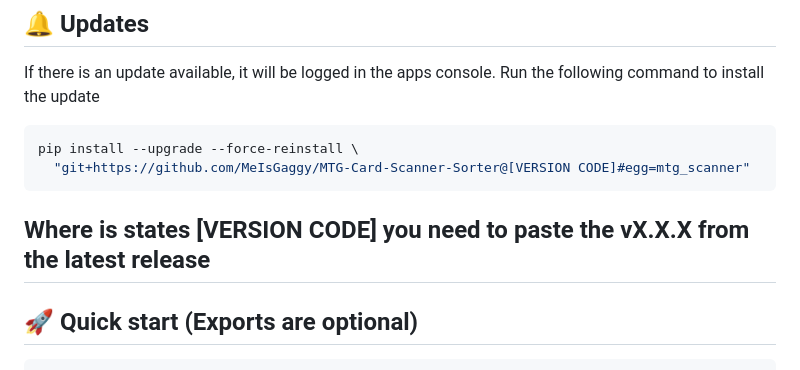
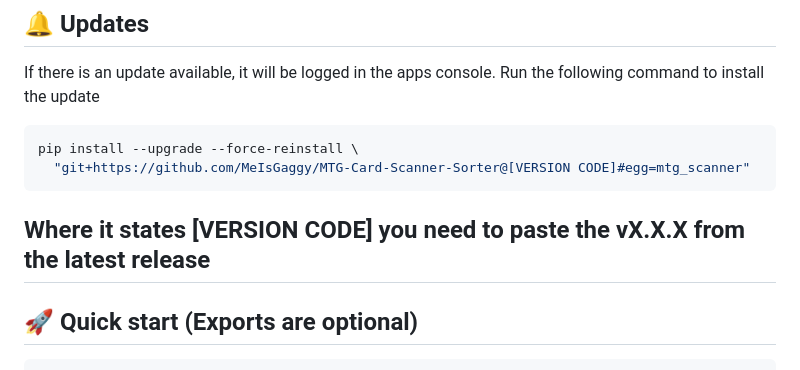
Before and after one commit to MeIsGaggy/MTG-Card-Scanner-Sorter, a Markdown page: README.md, the part around the change. Drawn GitHub-style.

Commit message:
REAME typo

````diff
--- a/README.md
+++ b/README.md
@@ -65,7 +65,7 @@ If there is an update available, it will be logged in the apps console. Run the
 pip install --upgrade --force-reinstall \
   "git+https://github.com/MeIsGaggy/MTG-Card-Scanner-Sorter@[VERSION CODE]#egg=mtg_scanner"
 ```
-Where is states [VERSION CODE] you need to paste the vX.X.X from the latest release
+Where it states [VERSION CODE] you need to paste the vX.X.X from the latest release
 ---
 
 ## 🚀 Quick start (Exports are optional)
````
